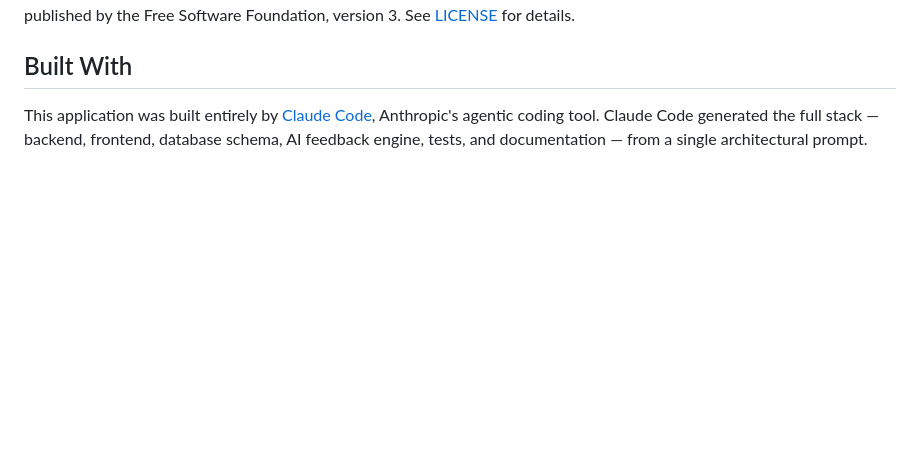
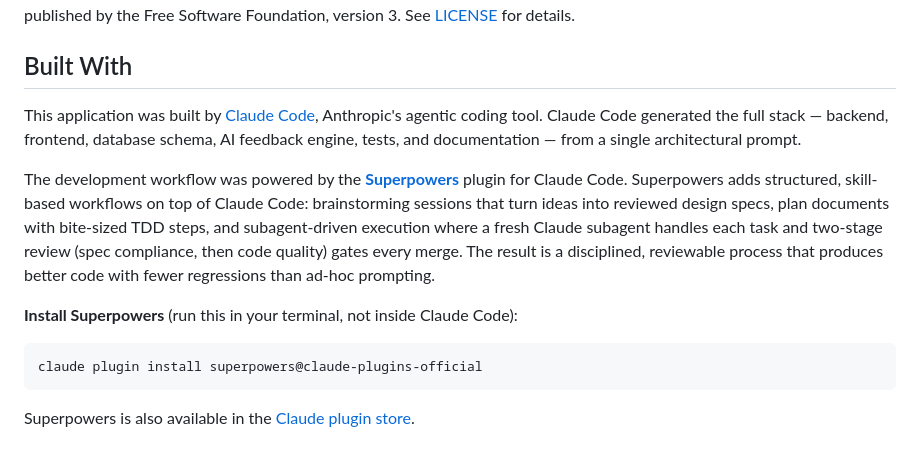
Before and after one commit to dougwyu/essay-coach, a Markdown page: README.md, the part around the change. Rendered like a GitHub page; blank space fills up the shorter version.

Commit message:
docs: credit Superpowers plugin in README and tutorial
Co-Authored-By: Claude Sonnet 4.6 <noreply@anthropic.com>

````diff
--- a/README.md
+++ b/README.md
@@ -41,4 +41,14 @@ This program is free software: you can redistribute it and/or modify it under th
 
 ## Built With
 
-This application was built entirely by [Claude Code](https://claude.ai/claude-code), Anthropic's agentic coding tool. Claude Code generated the full stack — backend, frontend, database schema, AI feedback engine, tests, and documentation — from a single architectural prompt.
+This application was built by [Claude Code](https://claude.ai/claude-code), Anthropic's agentic coding tool. Claude Code generated the full stack — backend, frontend, database schema, AI feedback engine, tests, and documentation — from a single architectural prompt.
+
+The development workflow was powered by the **[Superpowers](https://github.com/obra/superpowers)** plugin for Claude Code. Superpowers adds structured, skill-based workflows on top of Claude Code: brainstorming sessions that turn ideas into reviewed design specs, plan documents with bite-sized TDD steps, and subagent-driven execution where a fresh Claude subagent handles each task and two-stage review (spec compliance, then code quality) gates every merge. The result is a disciplined, reviewable process that produces better code with fewer regressions than ad-hoc prompting.
+
+**Install Superpowers** (run this in your terminal, not inside Claude Code):
+
+```bash
+claude plugin install superpowers@claude-plugins-official
+```
+
+Superpowers is also available in the [Claude plugin store](https://claude.com/plugins/superpowers).
````
Also changed, not shown: docs/tutorial.md (+13 -1 lines).
